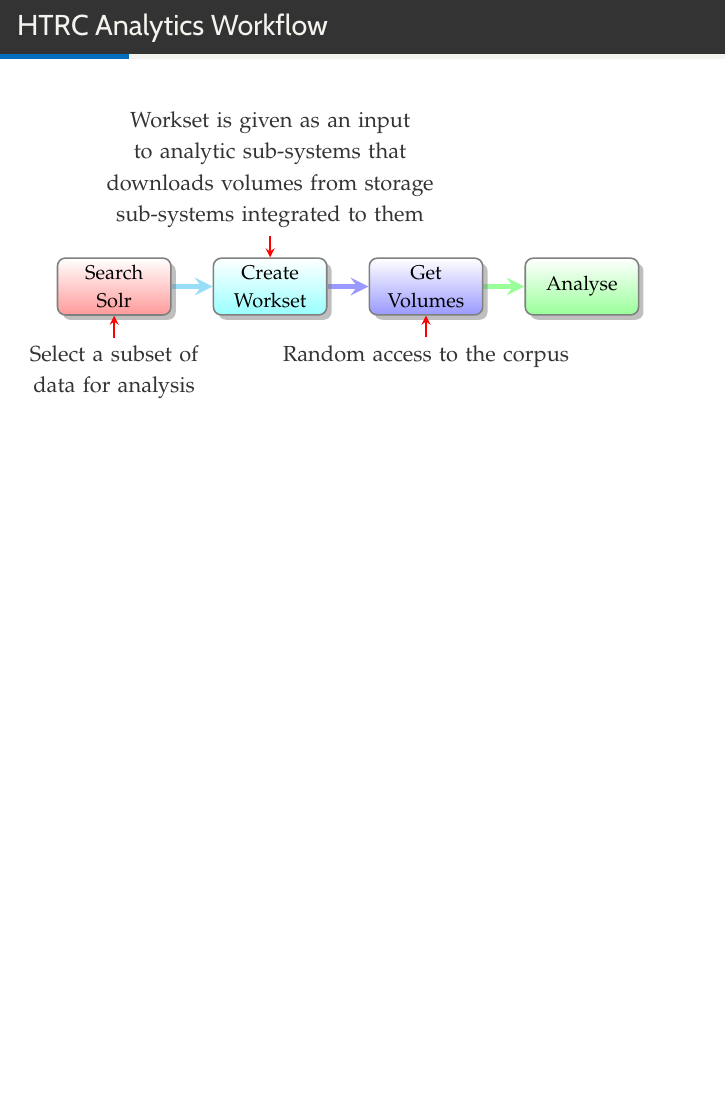
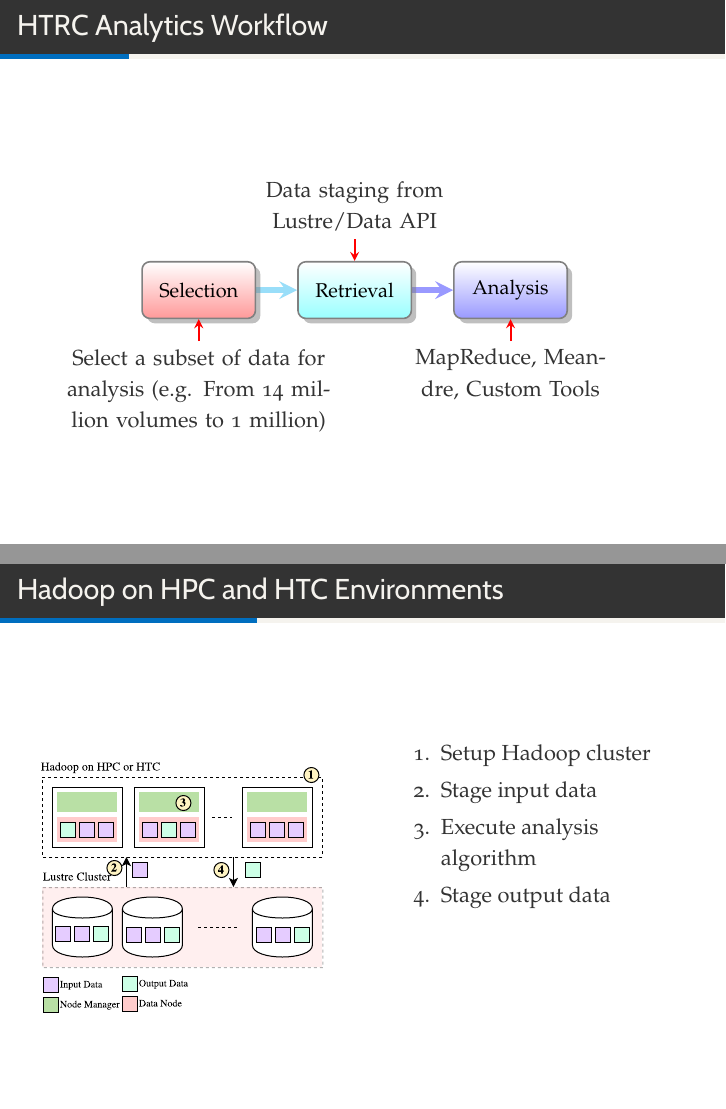
Before and after one commit to milinda/Horme-IEEECluster2016, LaTeX slides (horme-ieeecluster2016.tex): page 4 of 18 before the commit and pages 4 and 7 of 18 after it, the two joined at a grey line, the shorter picture padded with empty space. Compiled offline with XeLaTeX; a missing font is replaced by an installed copy or a similar font.

Commit message:
edited some slides based on comments from HTRC team

```diff
--- a/horme-ieeecluster2016.tex
+++ b/horme-ieeecluster2016.tex
@@ -118,6 +118,7 @@ Enable researchers world-wide to accomplish tera-scale text data-mining and anal
 \end{frame}
 
 \begin{frame}[c]{HTRC Analytics Workflow}
+\begin{figure}[ht!]
 \smartdiagramset{back arrow disabled=true,
 additions={
 additional item offset=1em,
@@ -130,10 +131,11 @@ additional connections disabled=false,
    additional arrow tip=stealth,
    additional arrow line width=1pt
    }}
-\smartdiagramadd[flow diagram:horizontal]{Search Solr,
-  Create Workset, Get Volumes, Analyse}{above of module2/{Workset is given as an input to analytic sub-systems that downloads volumes from storage sub-systems integrated to them},
-  below of module1/{Select a subset of data for analysis},
-  below of module3/{Random access to the corpus}}
+\smartdiagramadd[flow diagram:horizontal]{Selection,
+  Retrieval, Analysis}{above of module2/{Data staging from Lustre/Data API},
+  below of module1/{Select a subset of data for analysis (e.g. From 14 million volumes to 1 million)},
+  below of module3/{MapReduce, Meandre, Custom Tools}}
+\end{figure}
 \end{frame}
 
 \begin{frame}[c]{HTRC Analytics Infrastructure}
@@ -181,10 +180,24 @@ additional connections disabled=false,
 \section{Motivation}
 
 \begin{frame}[c]{Hadoop on HPC and HTC Environments}
+\begin{columns}[T] % align columns
+\begin{column}{.48\textwidth}
 \begin{figure}[t]
-  \includegraphics[scale=0.7]{hadoop-on-hpc-2}
+  \includegraphics[scale=0.5]{hadoop-on-hpc}
   \centering
 \end{figure}
+\end{column}%
+\hfill%
+\begin{column}{.48\textwidth}
+\begin{enumerate}
+  \item Setup Hadoop cluster
+  \item Stage input data
+  \item Execute analysis algorithm
+  \item Stage output data
+\end{enumerate}
+\end{column}%
+\end{columns}
+
 \end{frame}
 
 \begin{frame}[c]{Hadoop on HPC and HTC Environments}
```
Also changed, not shown: hadoop-on-hpc-2.pdf (deleted), hadoop-on-hpc.pdf (added), horme-ieeecluster2016.tex (21 more changed lines).
